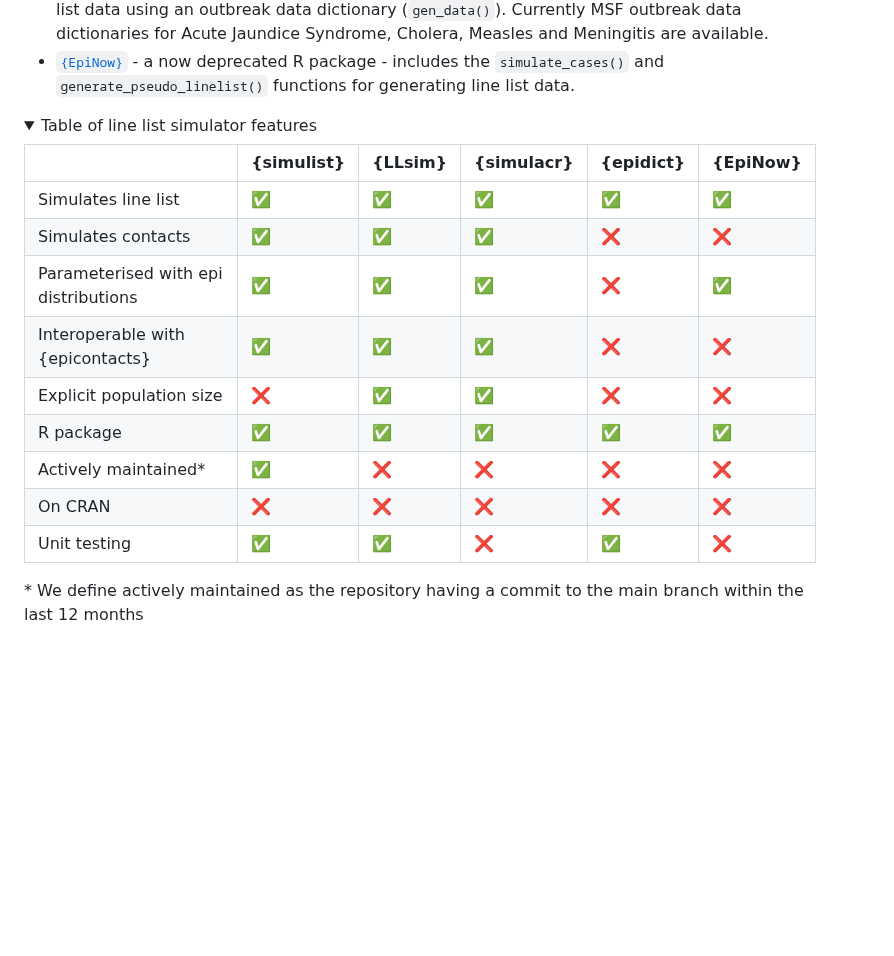
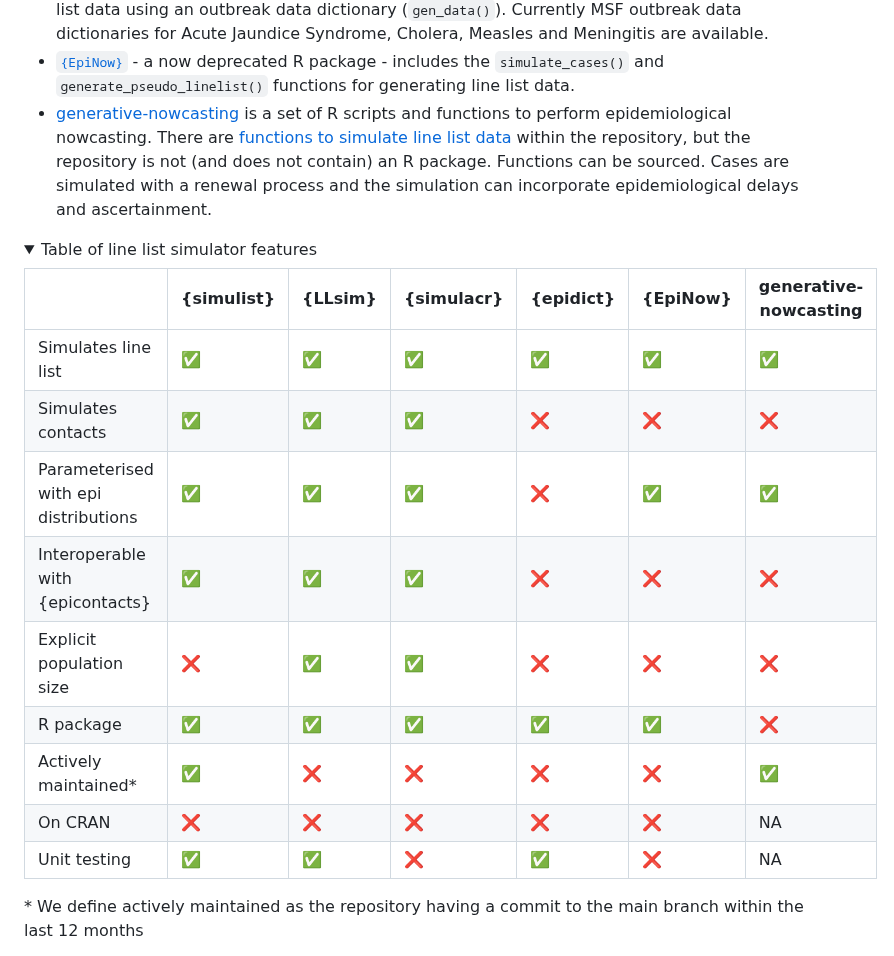
Before and after one commit to epiverse-trace/simulist, a Markdown page: README.md, the part around the change. Rendered like a GitHub page; folded sections open; blank space fills up the shorter version.

Commit message:
Automatic readme update

```diff
--- a/README.md
+++ b/README.md
@@ -325,23 +325,31 @@ simulation is one part of a wider R package (e.g. {EpiNow}).
 - [`{EpiNow}`](https://github.com/epiforecasts/EpiNow) - a now
   deprecated R package - includes the `simulate_cases()` and
   `generate_pseudo_linelist()` functions for generating line list data.
+- [generative-nowcasting](https://github.com/adrian-lison/generative-nowcasting)
+  is a set of R scripts and functions to perform epidemiological
+  nowcasting. There are [functions to simulate line list
+  data](https://github.com/adrian-lison/generative-nowcasting/blob/bf48e027e82ce9d42de468d0b708d010253b7475/code/utils/utils_simulate.R)
+  within the repository, but the repository is not (and does not
+  contain) an R package. Functions can be sourced. Cases are simulated
+  with a renewal process and the simulation can incorporate
+  epidemiological delays and ascertainment.
 
 <details>
 <summary>
 Table of line list simulator features
 </summary>
 
-|                                      | {simulist}         | {LLsim}            | {simulacr}         | {epidict}          | {EpiNow}           |
-|--------------------------------------|--------------------|--------------------|--------------------|--------------------|--------------------|
-| Simulates line list                  | :white_check_mark: | :white_check_mark: | :white_check_mark: | :white_check_mark: | :white_check_mark: |
-| Simulates contacts                   | :white_check_mark: | :white_check_mark: | :white_check_mark: | :x:                | :x:                |
-| Parameterised with epi distributions | :white_check_mark: | :white_check_mark: | :white_check_mark: | :x:                | :white_check_mark: |
-| Interoperable with {epicontacts}     | :white_check_mark: | :white_check_mark: | :white_check_mark: | :x:                | :x:                |
-| Explicit population size             | :x:                | :white_check_mark: | :white_check_mark: | :x:                | :x:                |
-| R package                            | :white_check_mark: | :white_check_mark: | :white_check_mark: | :white_check_mark: | :white_check_mark: |
-| Actively maintained\*                | :white_check_mark: | :x:                | :x:                | :x:                | :x:                |
-| On CRAN                              | :x:                | :x:                | :x:                | :x:                | :x:                |
-| Unit testing                         | :white_check_mark: | :white_check_mark: | :x:                | :white_check_mark: | :x:                |
+|                                      | {simulist}         | {LLsim}            | {simulacr}         | {epidict}          | {EpiNow}           | generative-nowcasting |
+|--------------------------------------|--------------------|--------------------|--------------------|--------------------|--------------------|-----------------------|
+| Simulates line list                  | :white_check_mark: | :white_check_mark: | :white_check_mark: | :white_check_mark: | :white_check_mark: | :white_check_mark:    |
+| Simulates contacts                   | :white_check_mark: | :white_check_mark: | :white_check_mark: | :x:                | :x:                | :x:                   |
+| Parameterised with epi distributions | :white_check_mark: | :white_check_mark: | :white_check_mark: | :x:                | :white_check_mark: | :white_check_mark:    |
+| Interoperable with {epicontacts}     | :white_check_mark: | :white_check_mark: | :white_check_mark: | :x:                | :x:                | :x:                   |
+| Explicit population size             | :x:                | :white_check_mark: | :white_check_mark: | :x:                | :x:                | :x:                   |
+| R package                            | :white_check_mark: | :white_check_mark: | :white_check_mark: | :white_check_mark: | :white_check_mark: | :x:                   |
+| Actively maintained\*                | :white_check_mark: | :x:                | :x:                | :x:                | :x:                | :white_check_mark:    |
+| On CRAN                              | :x:                | :x:                | :x:                | :x:                | :x:                | NA                    |
+| Unit testing                         | :white_check_mark: | :white_check_mark: | :x:                | :white_check_mark: | :x:                | NA                    |
 
 \* We define actively maintained as the repository having a commit to
 the main branch within the last 12 months
```
